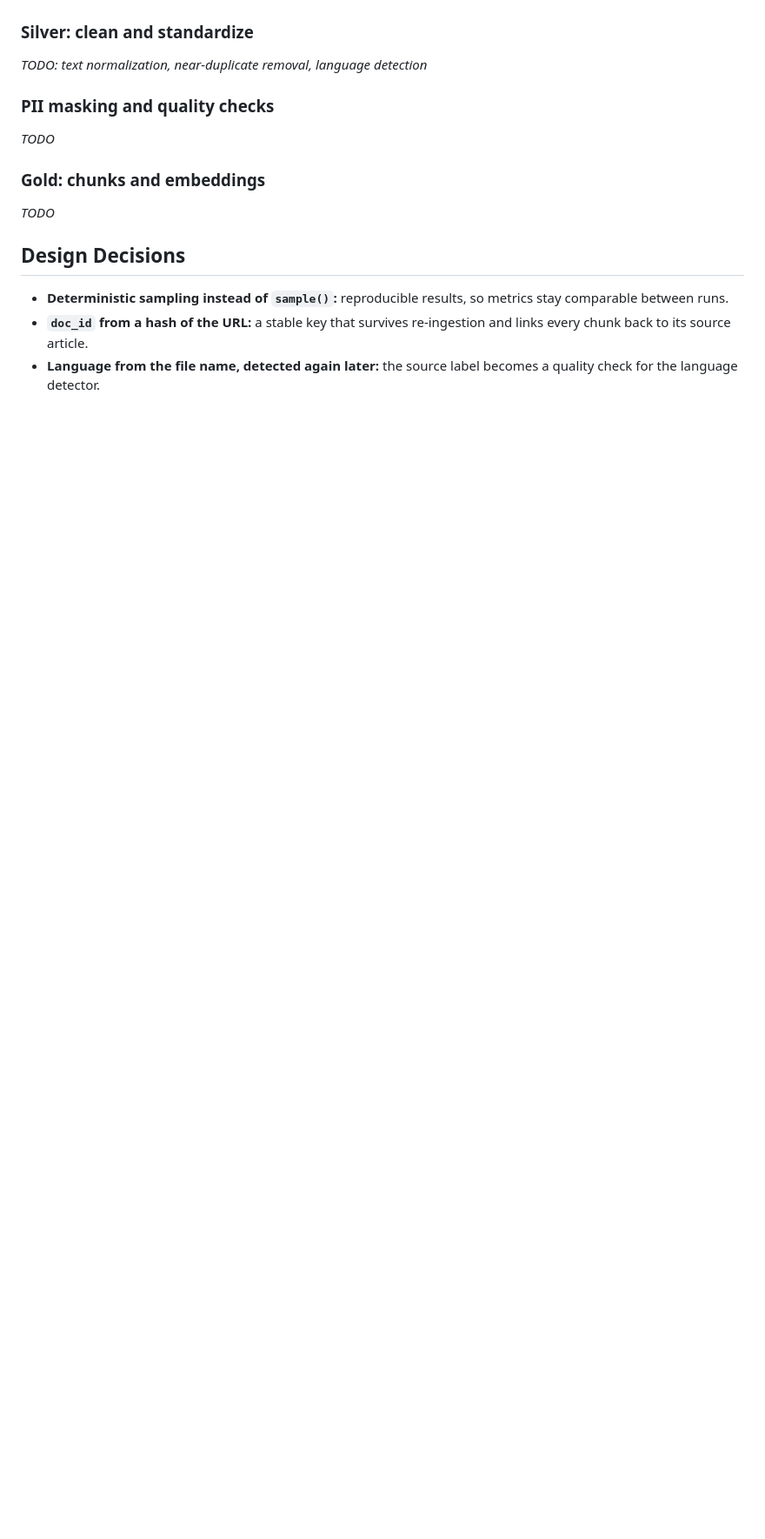
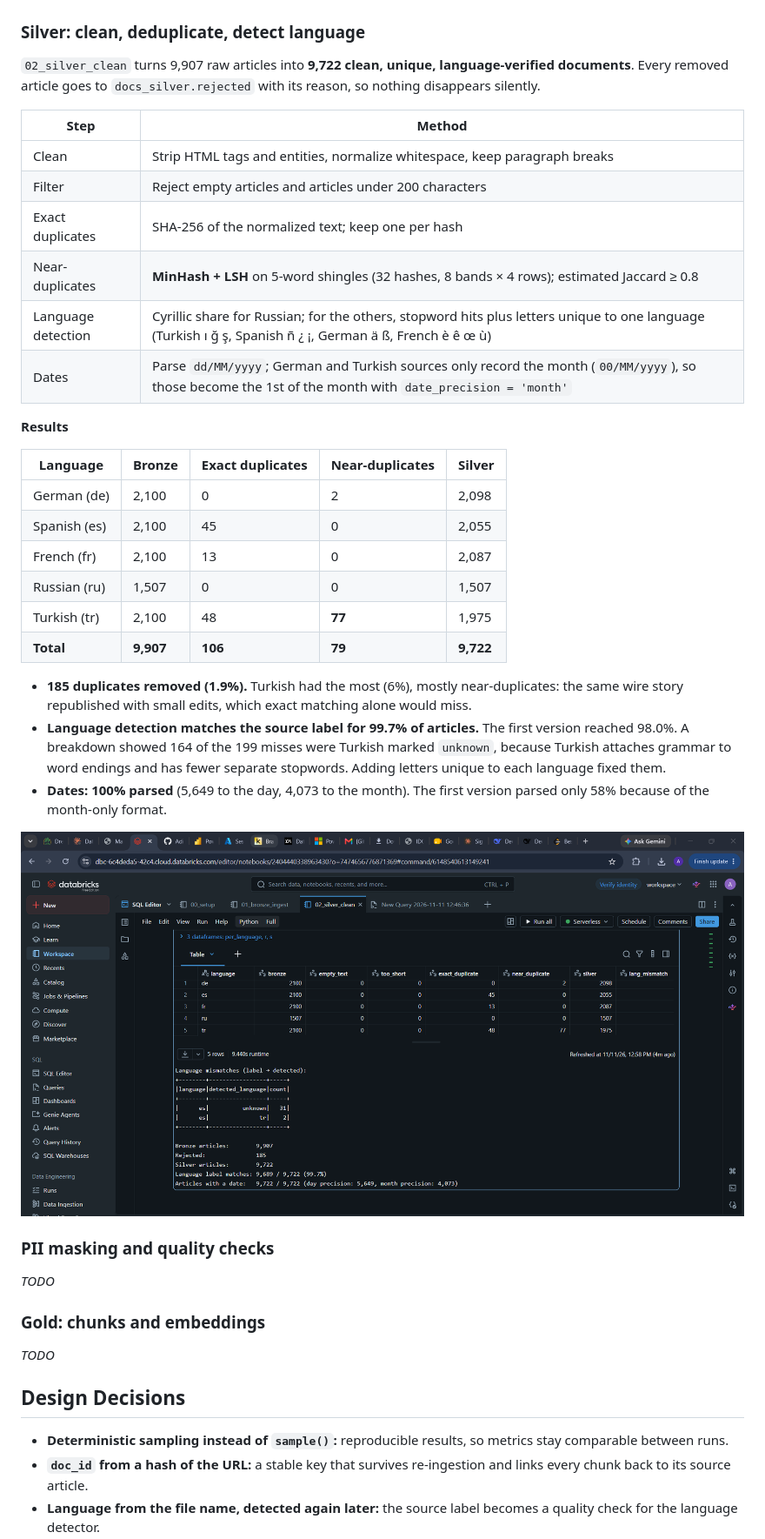
Before and after one commit to Adi7654/ai-ready-document-pipeline, a Markdown page: README.md, the part around one of its changes. Shown at 87% size. GitHub-like rendering; pictures changed too: docs/silver_summary.png (added); blank space fills up the shorter version.

Commit message:
Add silver layer: cleaning, MinHash near-duplicate detection, language detection, date parsing

```diff
--- a/README.md
+++ b/README.md
@@ -51,8 +51,34 @@ Turkish articles are about 4× shorter than Russian ones, which affects how many
 
 ![Bronze summary](docs/bronze_summary.png)
 
-### Silver: clean and standardize
-_TODO: text normalization, near-duplicate removal, language detection_
+### Silver: clean, deduplicate, detect language
+`02_silver_clean` turns 9,907 raw articles into **9,722 clean, unique, language-verified documents**. Every removed article goes to `docs_silver.rejected` with its reason, so nothing disappears silently.
+
+| Step | Method |
+|---|---|
+| Clean | Strip HTML tags and entities, normalize whitespace, keep paragraph breaks |
+| Filter | Reject empty articles and articles under 200 characters |
+| Exact duplicates | SHA-256 of the normalized text; keep one per hash |
+| Near-duplicates | **MinHash + LSH** on 5-word shingles (32 hashes, 8 bands × 4 rows); estimated Jaccard ≥ 0.8 |
+| Language detection | Cyrillic share for Russian; for the others, stopword hits plus letters unique to one language (Turkish ı ğ ş, Spanish ñ ¿ ¡, German ä ß, French è ê œ ù) |
+| Dates | Parse `dd/MM/yyyy`; German and Turkish sources only record the month (`00/MM/yyyy`), so those become the 1st of the month with `date_precision = 'month'` |
+
+**Results**
+
+| Language | Bronze | Exact duplicates | Near-duplicates | Silver |
+|---|---|---|---|---|
+| German (de) | 2,100 | 0 | 2 | 2,098 |
+| Spanish (es) | 2,100 | 45 | 0 | 2,055 |
+| French (fr) | 2,100 | 13 | 0 | 2,087 |
+| Russian (ru) | 1,507 | 0 | 0 | 1,507 |
+| Turkish (tr) | 2,100 | 48 | **77** | 1,975 |
+| **Total** | **9,907** | **106** | **79** | **9,722** |
+
+- **185 duplicates removed (1.9%).** Turkish had the most (6%), mostly near-duplicates: the same wire story republished with small edits, which exact matching alone would miss.
+- **Language detection matches the source label for 99.7% of articles.** The first version reached 98.0%. A breakdown showed 164 of the 199 misses were Turkish marked `unknown`, because Turkish attaches grammar to word endings and has fewer separate stopwords. Adding letters unique to each language fixed them.
+- **Dates: 100% parsed** (5,649 to the day, 4,073 to the month). The first version parsed only 58% because of the month-only format.
+
+![Silver summary](docs/silver_summary.png)
 
 ### PII masking and quality checks
 _TODO_
```
Also changed, not shown: other parts of README.md (+7 -3 lines), 1 other file.
